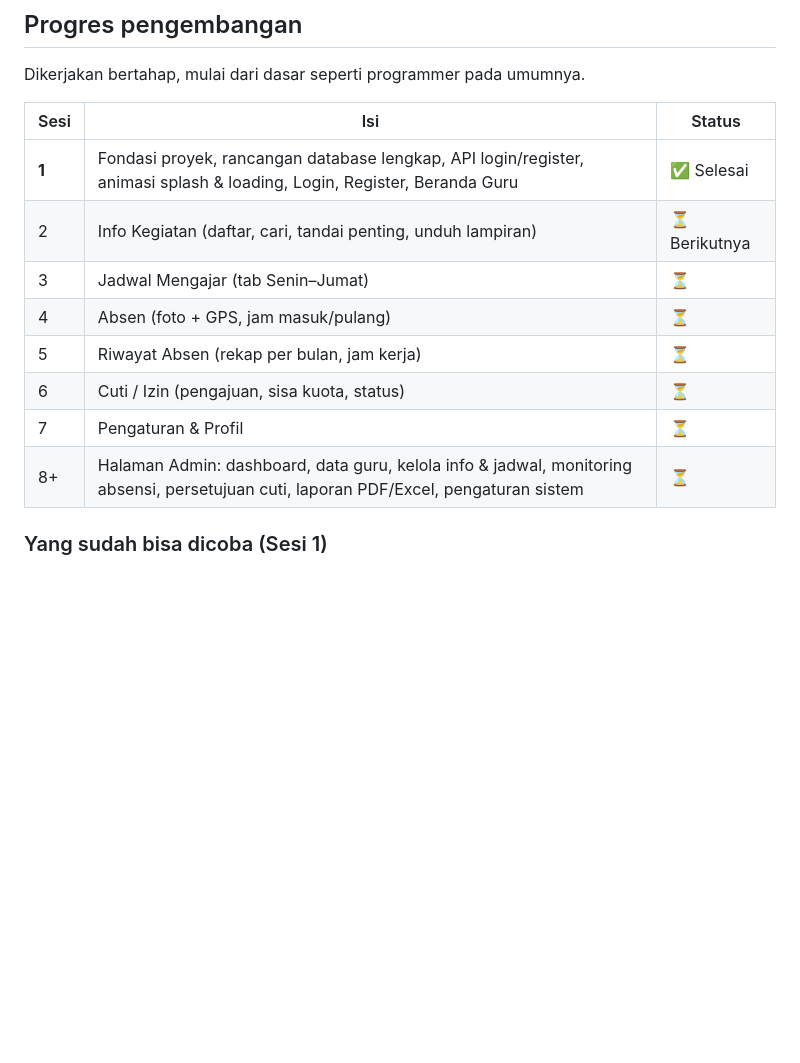
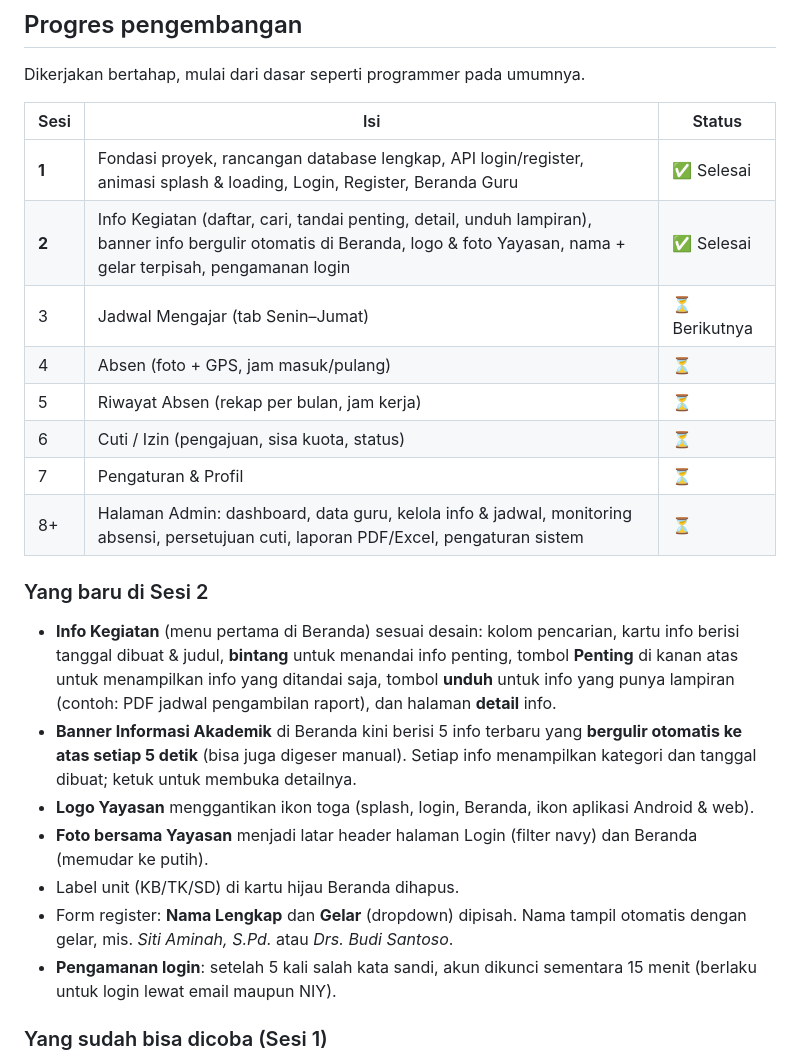
Before and after one commit to pentest-acc/kepegawaian-guru, a Markdown page: README.md, the part around one of its changes. Rendered like a GitHub page; blank space fills up the shorter version.

```diff
--- a/README.md
+++ b/README.md
@@ -13,13 +13,23 @@ Dikerjakan bertahap, mulai dari dasar seperti programmer pada umumnya.
 | Sesi | Isi | Status |
 |---|---|---|
 | **1** | Fondasi proyek, rancangan database lengkap, API login/register, animasi splash & loading, Login, Register, Beranda Guru | ✅ Selesai |
-| 2 | Info Kegiatan (daftar, cari, tandai penting, unduh lampiran) | ⏳ Berikutnya |
-| 3 | Jadwal Mengajar (tab Senin–Jumat) | ⏳ |
+| **2** | Info Kegiatan (daftar, cari, tandai penting, detail, unduh lampiran), banner info bergulir otomatis di Beranda, logo & foto Yayasan, nama + gelar terpisah, pengamanan login | ✅ Selesai |
+| 3 | Jadwal Mengajar (tab Senin–Jumat) | ⏳ Berikutnya |
 | 4 | Absen (foto + GPS, jam masuk/pulang) | ⏳ |
 | 5 | Riwayat Absen (rekap per bulan, jam kerja) | ⏳ |
 | 6 | Cuti / Izin (pengajuan, sisa kuota, status) | ⏳ |
 | 7 | Pengaturan & Profil | ⏳ |
 | 8+ | Halaman Admin: dashboard, data guru, kelola info & jadwal, monitoring absensi, persetujuan cuti, laporan PDF/Excel, pengaturan sistem | ⏳ |
+
+### Yang baru di Sesi 2
+
+- **Info Kegiatan** (menu pertama di Beranda) sesuai desain: kolom pencarian, kartu info berisi tanggal dibuat & judul, **bintang** untuk menandai info penting, tombol **Penting** di kanan atas untuk menampilkan info yang ditandai saja, tombol **unduh** untuk info yang punya lampiran (contoh: PDF jadwal pengambilan raport), dan halaman **detail** info.
+- **Banner Informasi Akademik** di Beranda kini berisi 5 info terbaru yang **bergulir otomatis ke atas setiap 5 detik** (bisa juga digeser manual). Setiap info menampilkan kategori dan tanggal dibuat; ketuk untuk membuka detailnya.
+- **Logo Yayasan** menggantikan ikon toga (splash, login, Beranda, ikon aplikasi Android & web).
+- **Foto bersama Yayasan** menjadi latar header halaman Login (filter navy) dan Beranda (memudar ke putih).
+- Label unit (KB/TK/SD) di kartu hijau Beranda dihapus.
+- Form register: **Nama Lengkap** dan **Gelar** (dropdown) dipisah. Nama tampil otomatis dengan gelar, mis. *Siti Aminah, S.Pd.* atau *Drs. Budi Santoso*.
+- **Pengamanan login**: setelah 5 kali salah kata sandi, akun dikunci sementara 15 menit (berlaku untuk login lewat email maupun NIY).
 
 ### Yang sudah bisa dicoba (Sesi 1)
 
```
Also changed, not shown: other parts of README.md (+18 -4 lines).
